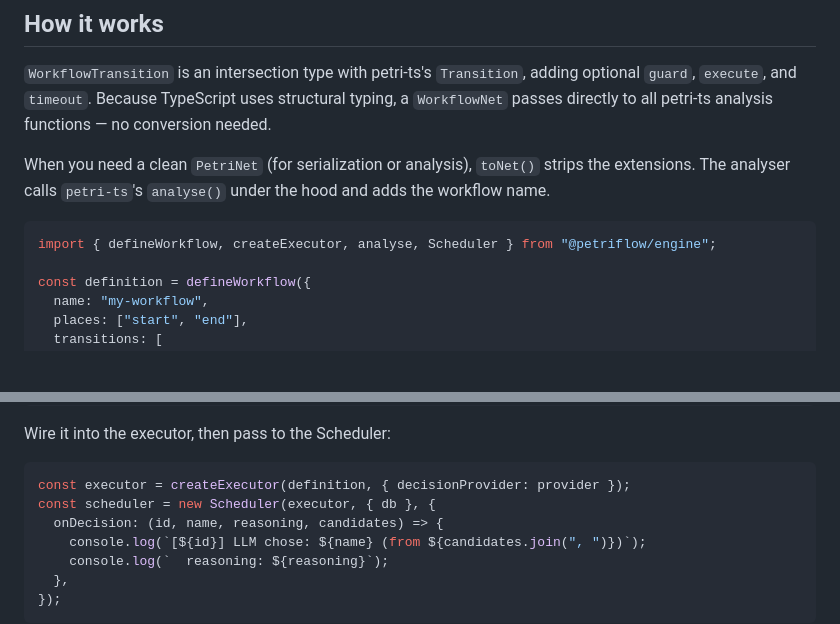
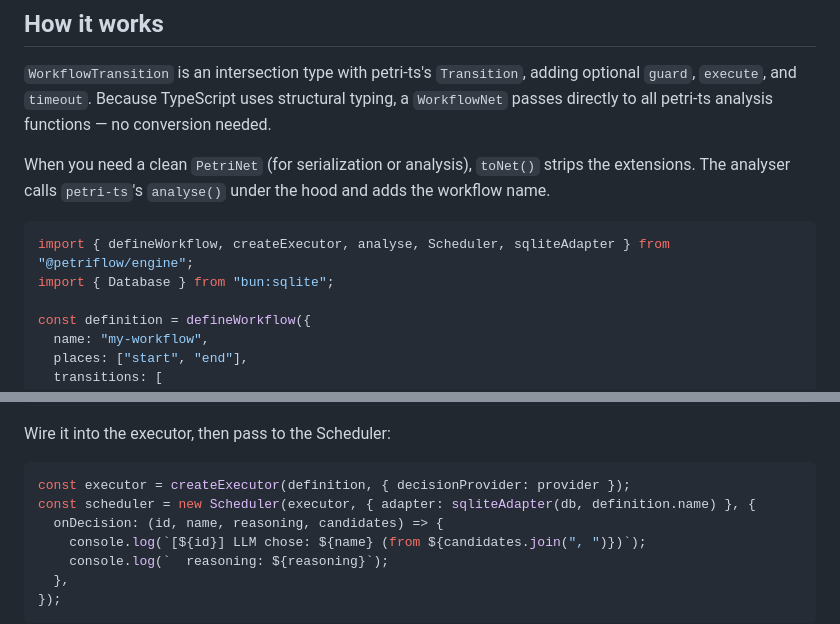
Before and after one commit to joshuaisaact/petri-flow, a Markdown page: README.md, 2 parts joined by grey strips. GitHub-like rendering; blank space fills up the shorter version.

````diff
--- a/README.md
+++ b/README.md
@@ -101,7 +101,8 @@ bun test
 When you need a clean `PetriNet` (for serialization or analysis), `toNet()` strips the extensions. The analyser calls `petri-ts`'s `analyse()` under the hood and adds the workflow name.
 
 ```ts
-import { defineWorkflow, createExecutor, analyse, Scheduler } from "@petriflow/engine";
+import { defineWorkflow, createExecutor, analyse, Scheduler, sqliteAdapter } from "@petriflow/engine";
+import { Database } from "bun:sqlite";
 
 const definition = defineWorkflow({
   name: "my-workflow",
@@ -150,7 +152,7 @@ Wire it into the executor, then pass to the Scheduler:
 
 ```ts
 const executor = createExecutor(definition, { decisionProvider: provider });
-const scheduler = new Scheduler(executor, { db }, {
+const scheduler = new Scheduler(executor, { adapter: sqliteAdapter(db, definition.name) }, {
   onDecision: (id, name, reasoning, candidates) => {
     console.log(`[${id}] LLM chose: ${name} (from ${candidates.join(", ")})`);
     console.log(`  reasoning: ${reasoning}`);
````
Also changed, not shown: other parts of README.md (+31 -4 lines).
